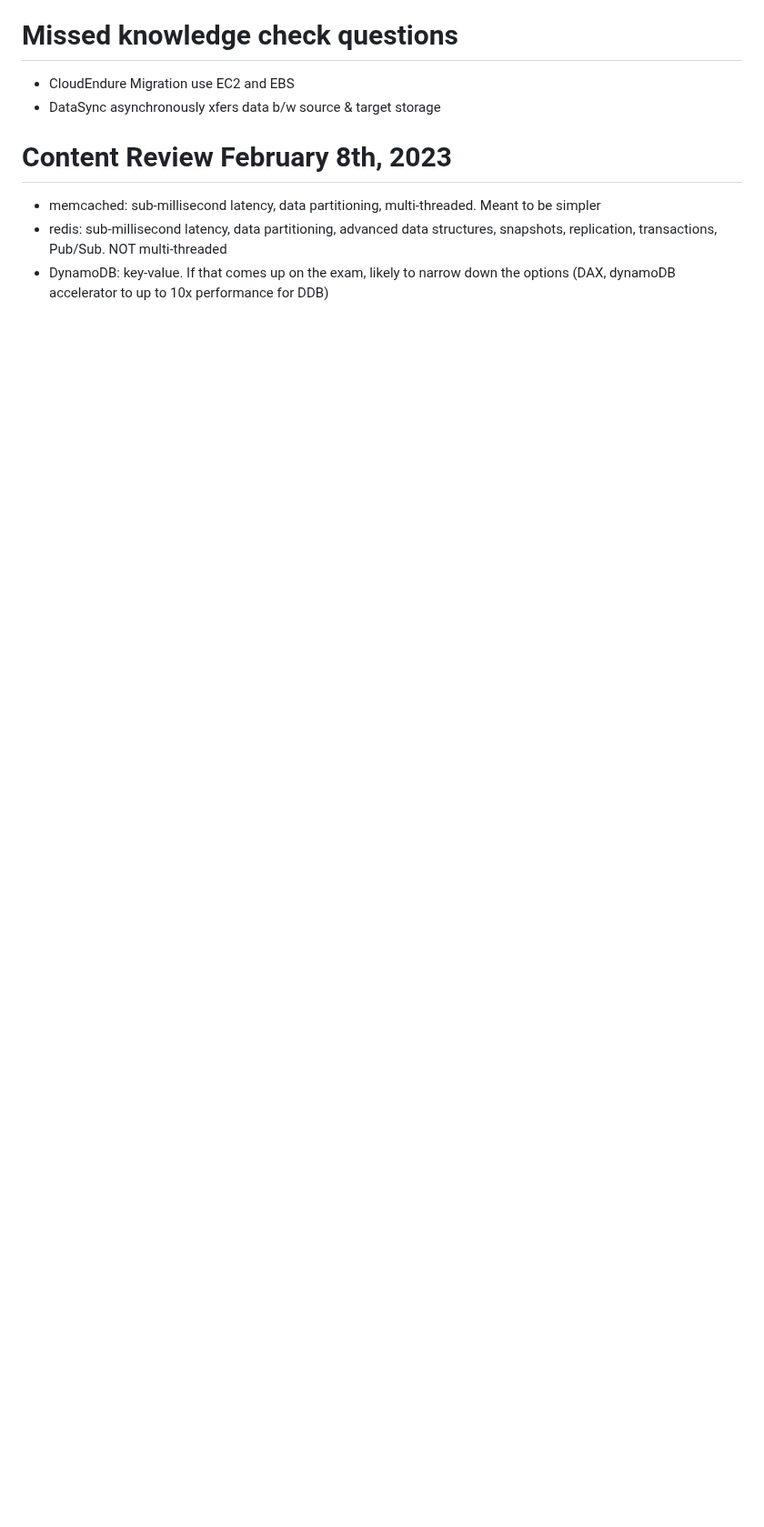
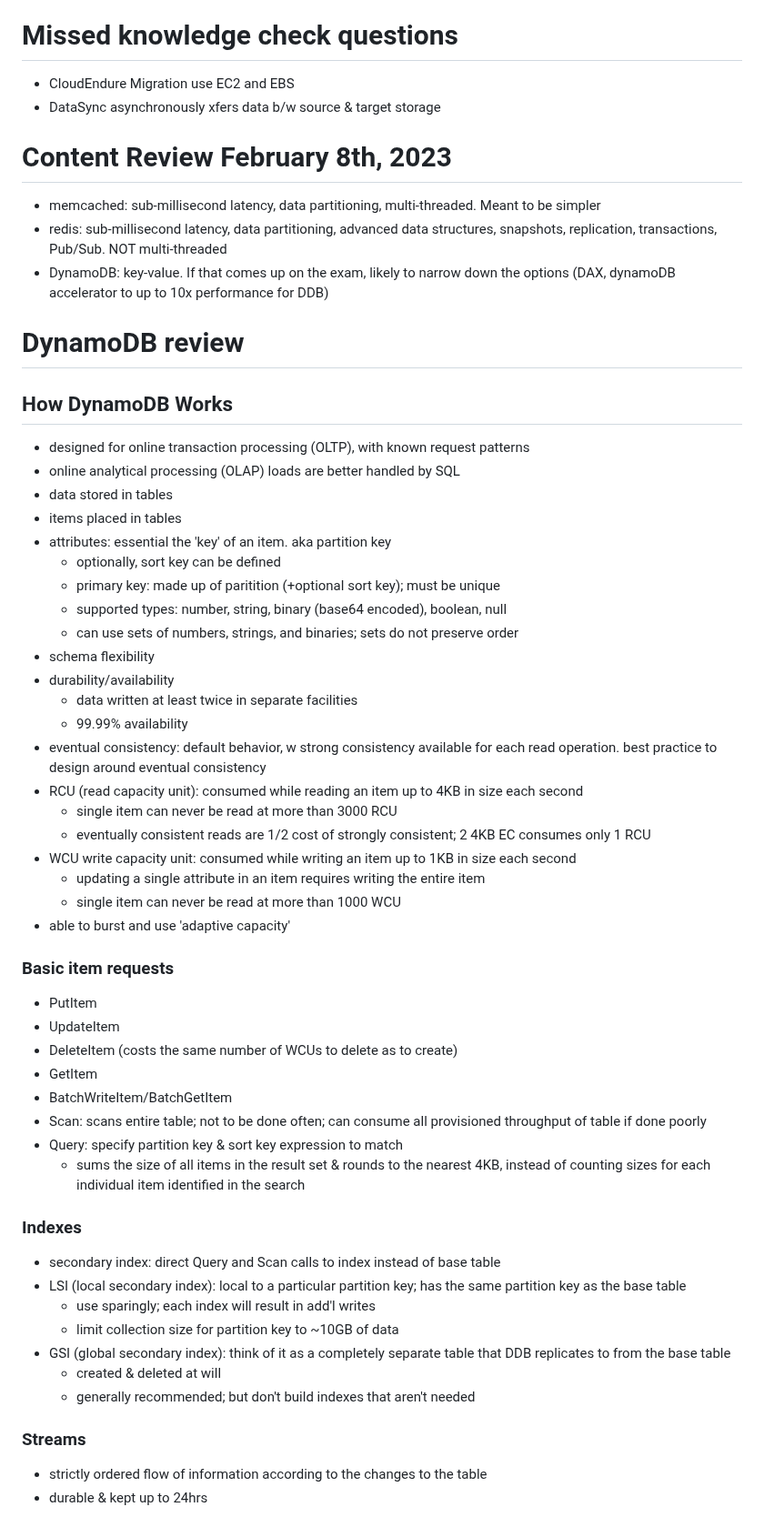
Before and after one commit to jamesdcheney0/continuing-education, a Markdown page: aws/sa-associate/solutions-architect-associate.md, the part around one of its changes. Shown at 91% size. Rendered like a GitHub page; blank space fills up the shorter version.

Commit message:
studied DynamoDB

```diff
--- a/aws/sa-associate/solutions-architect-associate.md
+++ b/aws/sa-associate/solutions-architect-associate.md
@@ -51,3 +51,48 @@ David Chong (Enablement management)
 - memcached: sub-millisecond latency, data partitioning, multi-threaded. Meant to be simpler
 - redis: sub-millisecond latency, data partitioning, advanced data structures, snapshots, replication, transactions, Pub/Sub. NOT multi-threaded
 - DynamoDB: key-value. If that comes up on the exam, likely to narrow down the options (DAX, dynamoDB accelerator to up to 10x performance for DDB)
+
+# DynamoDB review
+## How DynamoDB Works
+- designed for online transaction processing (OLTP), with known request patterns
+- online analytical processing (OLAP) loads are better handled by SQL
+- data stored in tables
+- items placed in tables
+- attributes: essential the 'key' of an item. aka partition key
+    - optionally, sort key can be defined
+    - primary key: made up of paritition (+optional sort key); must be unique
+    - supported types: number, string, binary (base64 encoded), boolean, null
+    - can use sets of numbers, strings, and binaries; sets do not preserve order
+- schema flexibility
+- durability/availability
+    - data written at least twice in separate facilities
+    - 99.99% availability
+- eventual consistency: default behavior, w strong consistency available for each read operation. best practice to design around eventual consistency
+- RCU (read capacity unit): consumed while reading an item up to 4KB in size each second
+    - single item can never be read at more than 3000 RCU
+    - eventually consistent reads are 1/2 cost of strongly consistent; 2 4KB EC consumes only 1 RCU
+- WCU write capacity unit: consumed while writing an item up to 1KB in size each second
+    - updating a single attribute in an item requires writing the entire item
+    - single item can never be read at more than 1000 WCU
+- able to burst and use 'adaptive capacity'
+### Basic item requests
+- PutItem
+- UpdateItem
+- DeleteItem (costs the same number of WCUs to delete as to create)
+- GetItem
+- BatchWriteItem/BatchGetItem
+- Scan: scans entire table; not to be done often; can consume all provisioned throughput of table if done poorly
+- Query: specify partition key & sort key expression to match
+    - sums the size of all items in the result set & rounds to the nearest 4KB, instead of counting sizes for each individual item identified in the search
+### Indexes
+- secondary index: direct Query and Scan calls to index instead of base table
+- LSI (local secondary index): local to a particular partition key; has the same partition key as the base table
+    - use sparingly; each index will result in add'l writes
+    - limit collection size for partition key to ~10GB of data
+- GSI (global secondary index): think of it as a completely separate table that DDB replicates to from the base table
+    - created & deleted at will
+    - generally recommended; but don't build indexes that aren't needed
+### Streams
+- strictly ordered flow of information according to the changes to the table
+- durable & kept up to 24hrs
+
```
Also changed, not shown: other parts of aws/sa-associate/solutions-architect-associate.md (+38 -0 lines).
